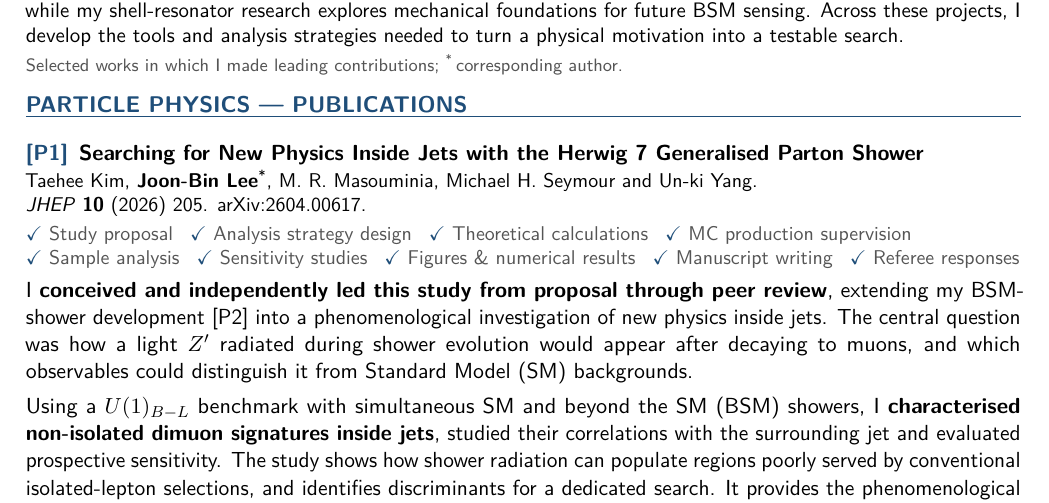
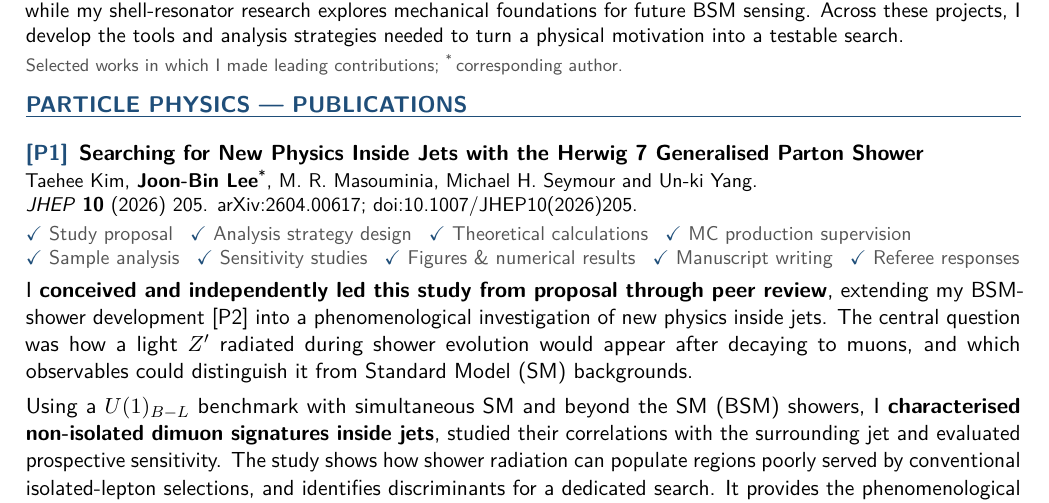
Before and after one commit to joonblee/publication_list, a LaTeX document (main.tex): part of page 1 of 4, cut so that both start at the same text. Compiled offline with pdfLaTeX.

Commit message:
Make DOI citation formatting consistent across application materials

```diff
--- a/main.tex
+++ b/main.tex
@@ -122,7 +122,7 @@ Selected works in which I made leading contributions; \corr\,corresponding autho
 % performed the analysis. The clarification supersedes the earlier role list.
 \begin{pubentry}{P1}{Searching for New Physics Inside Jets with the Herwig 7 Generalised Parton Shower}
 \pubauthors{Taehee Kim, \pubme\corr, M. R. Masouminia, Michael H. Seymour and Un-ki Yang.}
-\pubdetails{\href{https://doi.org/10.1007/JHEP10(2026)205}{\textit{JHEP} \textbf{10} (2026) 205}. \arxivlink{2604.00617}.}
+\pubdetails{\textit{JHEP} \textbf{10} (2026) 205. \arxivlink{2604.00617}; \doilink{10.1007/JHEP10(2026)205}.}
 \contributionitems{\checkitem{Study proposal}\checkitem{Analysis strategy design}\checkitem{Theoretical calculations}\checkitem{MC production supervision}\checkitem{Sample analysis}\checkitem{Sensitivity studies}\checkitem{Figures \& numerical results}\checkitem{Manuscript writing}\checkitem{Referee responses}}
 \contribution{I \keycontribution{conceived and independently led this study from proposal through peer review}, extending my BSM-shower development~\pubref{P2} into a phenomenological investigation of new physics inside jets. The central question was how a light $Z^{\prime}$ radiated during shower evolution would appear after decaying to muons, and which observables could distinguish it from Standard Model (SM) backgrounds.
 \contributionbreak
```
